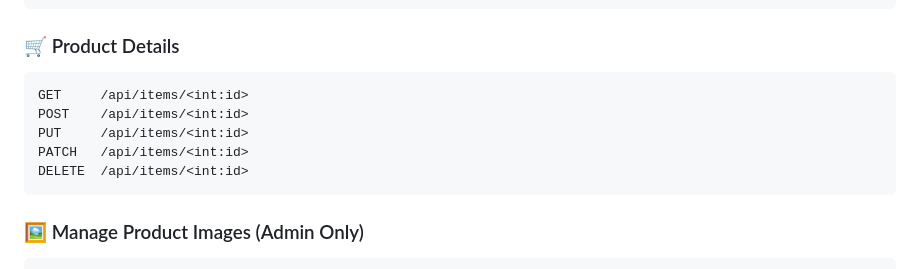
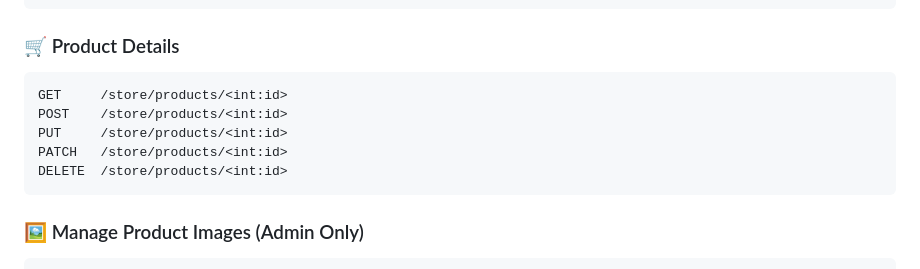
Before and after one commit to ayan-lab/django, a Markdown page: README.md, the part around the change. Drawn GitHub-style.

````diff
--- a/README.md
+++ b/README.md
@@ -123,11 +123,11 @@ POST /store/products   # Admin Only
 
 ### 🛒 Product Details
 ```http
-GET     /api/items/<int:id>
-POST    /api/items/<int:id>
-PUT     /api/items/<int:id>
-PATCH   /api/items/<int:id>
-DELETE  /api/items/<int:id>
+GET     /store/products/<int:id>
+POST    /store/products/<int:id>
+PUT     /store/products/<int:id>
+PATCH   /store/products/<int:id>
+DELETE  /store/products/<int:id>
 ```
 
 ### 🖼️ Manage Product Images (Admin Only)
````
